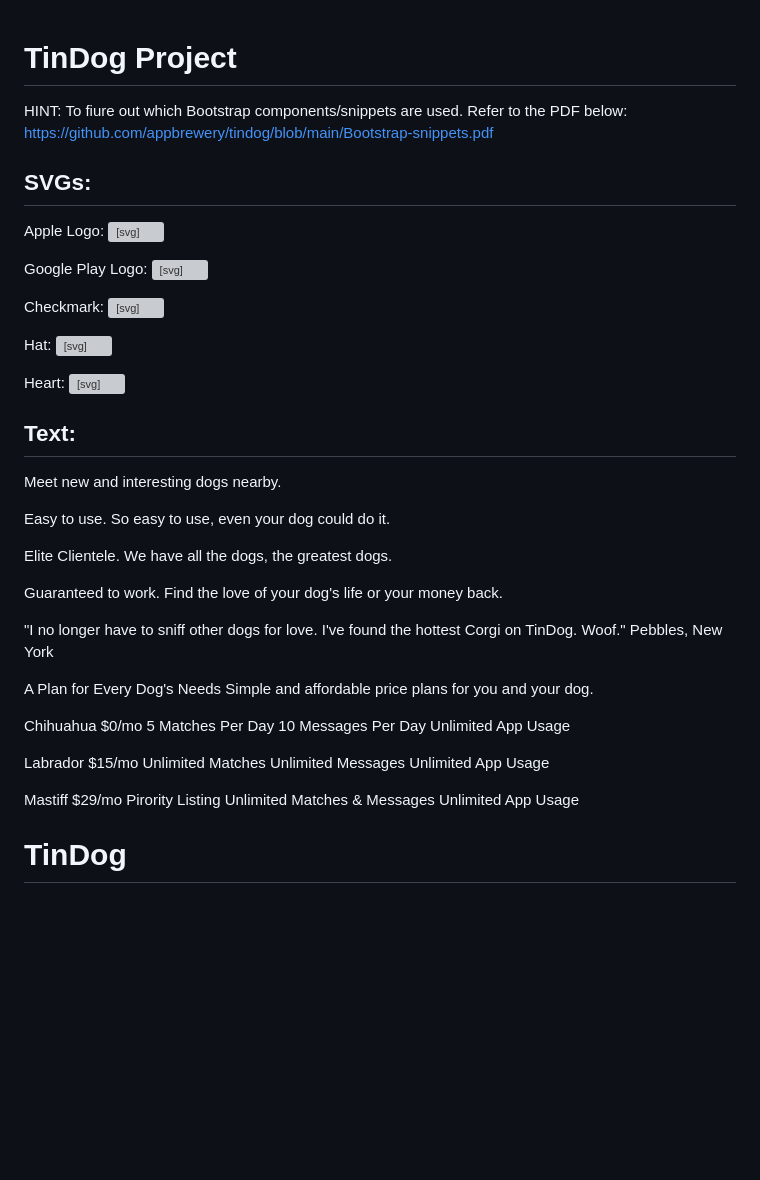
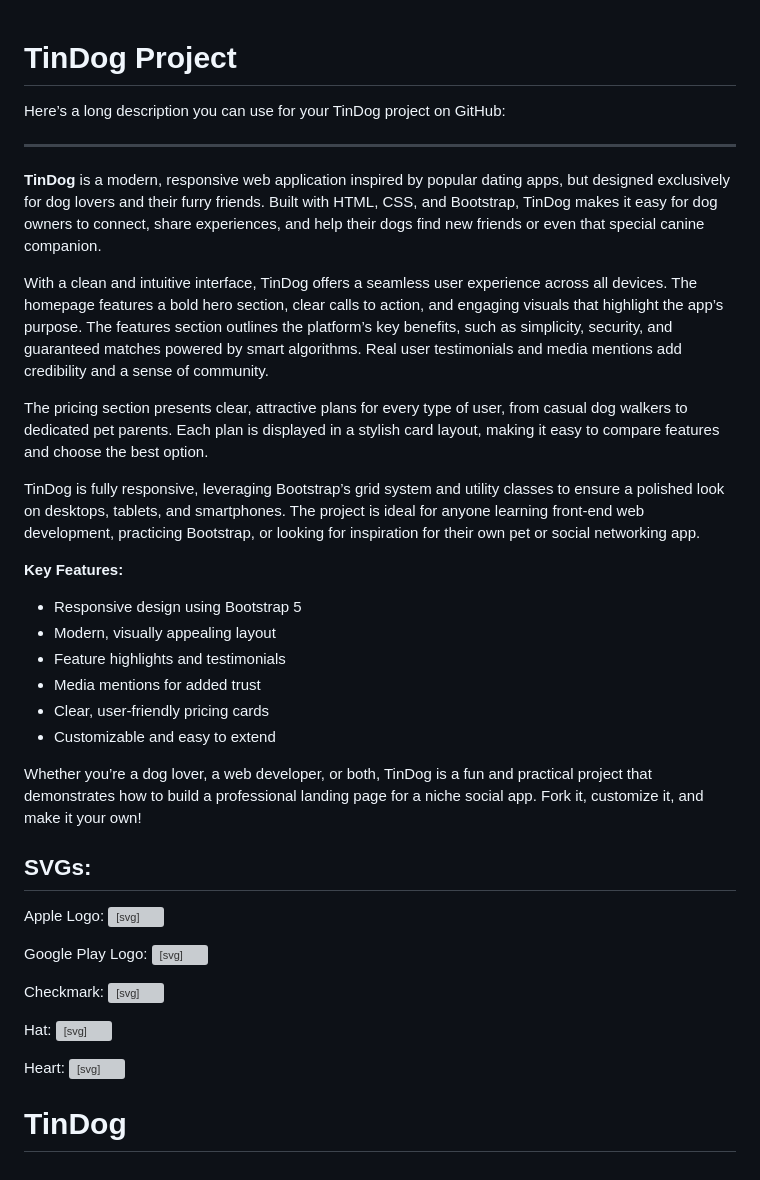
Before and after one commit to Pclaws/TinDog, a Markdown page: README.md, the part around the change. GitHub-like rendering; blank space fills up the shorter version; grey boxes are pictures that could not be loaded.

Commit message:
Update README.md
additional info

```diff
--- a/README.md
+++ b/README.md
@@ -1,7 +1,25 @@
 # TinDog Project
+Here’s a long description you can use for your TinDog project on GitHub:
 
-HINT: To fiure out which Bootstrap components/snippets are used. Refer to the PDF below:
-https://github.com/appbrewery/tindog/blob/main/Bootstrap-snippets.pdf
+---
+
+**TinDog** is a modern, responsive web application inspired by popular dating apps, but designed exclusively for dog lovers and their furry friends. Built with HTML, CSS, and Bootstrap, TinDog makes it easy for dog owners to connect, share experiences, and help their dogs find new friends or even that special canine companion.
+
+With a clean and intuitive interface, TinDog offers a seamless user experience across all devices. The homepage features a bold hero section, clear calls to action, and engaging visuals that highlight the app’s purpose. The features section outlines the platform’s key benefits, such as simplicity, security, and guaranteed matches powered by smart algorithms. Real user testimonials and media mentions add credibility and a sense of community.
+
+The pricing section presents clear, attractive plans for every type of user, from casual dog walkers to dedicated pet parents. Each plan is displayed in a stylish card layout, making it easy to compare features and choose the best option.
+
+TinDog is fully responsive, leveraging Bootstrap’s grid system and utility classes to ensure a polished look on desktops, tablets, and smartphones. The project is ideal for anyone learning front-end web development, practicing Bootstrap, or looking for inspiration for their own pet or social networking app.
+
+**Key Features:**
+- Responsive design using Bootstrap 5
+- Modern, visually appealing layout
+- Feature highlights and testimonials
+- Media mentions for added trust
+- Clear, user-friendly pricing cards
+- Customizable and easy to extend
+
+Whether you’re a dog lover, a web developer, or both, TinDog is a fun and practical project that demonstrates how to build a professional landing page for a niche social app. Fork it, customize it, and make it your own!
 
 ## SVGs:
 
@@ -43,40 +61,5 @@ Heart:
                 d="M2.854 15.854A.5.5 0 0 1 2 15.5V14H.5a.5.5 0 0 1-.354-.854l1.5-1.5A.5.5 0 0 1 2 11.5h1.793l.53-.53c-.771-.802-1.328-1.58-1.704-2.32-.798-1.575-.775-2.996-.213-4.092C3.426 2.565 6.18 1.809 8 3.233c1.25-.98 2.944-.928 4.212-.152L13.292 2 12.147.854A.5.5 0 0 1 12.5 0h3a.5.5 0 0 1 .5.5v3a.5.5 0 0 1-.854.354L14 2.707l-1.006 1.006c.236.248.44.531.6.845.562 1.096.585 2.517-.213 4.092-.793 1.563-2.395 3.288-5.105 5.08L8 13.912l-.276-.182a21.86 21.86 0 0 1-2.685-2.062l-.539.54V14a.5.5 0 0 1-.146.354l-1.5 1.5Zm2.893-4.894A20.419 20.419 0 0 0 8 12.71c2.456-1.666 3.827-3.207 4.489-4.512.679-1.34.607-2.42.215-3.185-.817-1.595-3.087-2.054-4.346-.761L8 4.62l-.358-.368c-1.259-1.293-3.53-.834-4.346.761-.392.766-.464 1.845.215 3.185.323.636.815 1.33 1.519 2.065l1.866-1.867a.5.5 0 1 1 .708.708L5.747 10.96Z" />
 </svg>
 
-## Text:
 
-Meet new and interesting dogs nearby.
-
-Easy to use.
-So easy to use, even your dog could do it.
-
-Elite Clientele.
-We have all the dogs, the greatest dogs.
-
-Guaranteed to work.
-Find the love of your dog's life or your money back.
-
-"I no longer have to sniff other dogs for love. I've found the hottest Corgi on TinDog. Woof."
-Pebbles, New York
-
-A Plan for Every Dog's Needs
-Simple and affordable price plans for you and your dog.
-
-Chihuahua
-$0/mo
-5 Matches Per Day
-10 Messages Per Day
-Unlimited App Usage
-
-Labrador
-$15/mo
-Unlimited Matches
-Unlimited Messages
-Unlimited App Usage
-
-Mastiff
-$29/mo
-Pirority Listing
-Unlimited Matches & Messages
-Unlimited App Usage
 # TinDog
```
